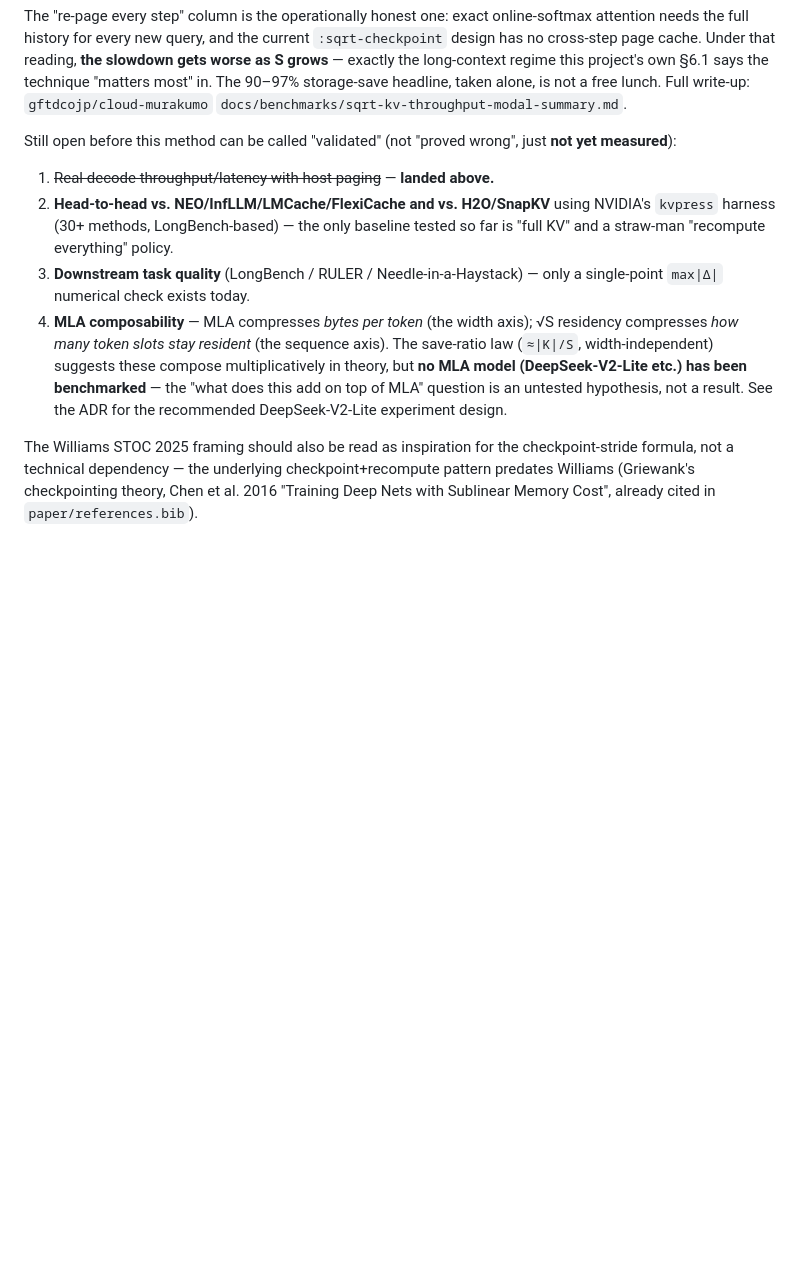
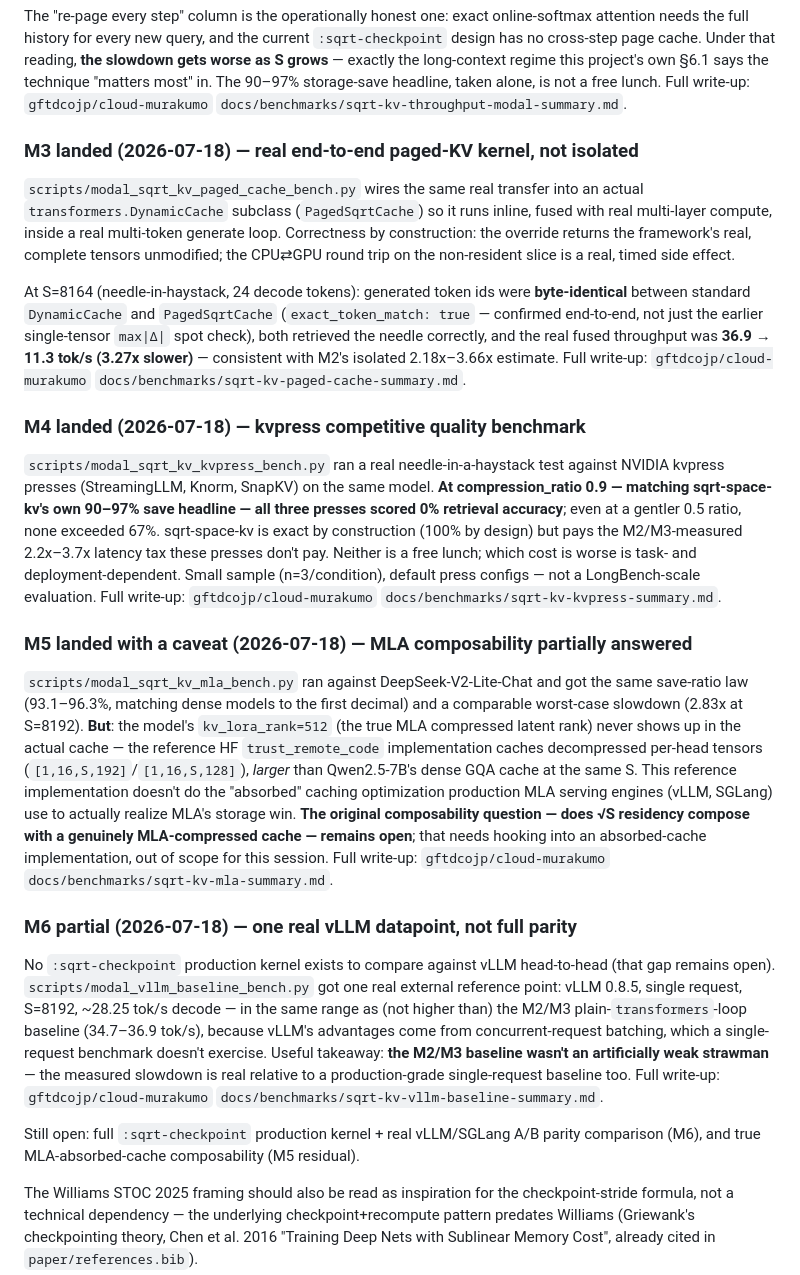
Before and after one commit to com-junkawasaki/sqrt-space-kv, a Markdown page: RESULTS.md, the part around the change. Rendered like a GitHub page; blank space fills up the shorter version.

Commit message:
docs: M3-M6 landed — real end-to-end kernel, kvpress comparison, MLA caveat, vLLM datapoint
M3: exact token-for-token match confirmed end-to-end (real fused Cache
kernel, not isolated), 3.27x slowdown at S=8164, consistent with M2.
M4: at sqrt-space-kv's own ~90% compression regime, kvpress's
StreamingLLM/Knorm/SnapKV score 0% on needle retrieval -- exactness vs
latency tax is a real, quantified tradeoff now, not an assumption.
M5: same save-ratio law holds on DeepSeek-V2-Lite, but its reference HF
cache doesn't store the actual MLA-compressed latent (decompressed
per-head tensors instead) -- real composability question stays open.
M6: one real vLLM single-request datapoint shows the M2/M3 baseline
wasn't an artificially weak strawman.

Co-Authored-By: Claude Sonnet 5 <noreply@anthropic.com>
Claude-Session: https://claude.ai/code/session_01MnEWxjKWhP6zkK8VEUdttK

```diff
--- a/RESULTS.md
+++ b/RESULTS.md
@@ -116,23 +116,70 @@ most" in. The 90–97% storage-save headline, taken alone, is not a free
 lunch. Full write-up: `gftdcojp/cloud-murakumo`
 `docs/benchmarks/sqrt-kv-throughput-modal-summary.md`.
 
-Still open before this method can be called "validated" (not "proved
-wrong", just **not yet measured**):
+### M3 landed (2026-07-18) — real end-to-end paged-KV kernel, not isolated
 
-1. ~~Real decode throughput/latency with host paging~~ — **landed above.**
-2. **Head-to-head vs. NEO/InfLLM/LMCache/FlexiCache and vs. H2O/SnapKV**
-   using NVIDIA's `kvpress` harness (30+ methods, LongBench-based) — the
-   only baseline tested so far is "full KV" and a straw-man "recompute
-   everything" policy.
-3. **Downstream task quality** (LongBench / RULER / Needle-in-a-Haystack) —
-   only a single-point `max|Δ|` numerical check exists today.
-4. **MLA composability** — MLA compresses *bytes per token* (the width
-   axis); √S residency compresses *how many token slots stay resident*
-   (the sequence axis). The save-ratio law (`≈|K|/S`, width-independent)
-   suggests these compose multiplicatively in theory, but **no MLA model
-   (DeepSeek-V2-Lite etc.) has been benchmarked** — the "what does this add
-   on top of MLA" question is an untested hypothesis, not a result. See the
-   ADR for the recommended DeepSeek-V2-Lite experiment design.
+`scripts/modal_sqrt_kv_paged_cache_bench.py` wires the same real transfer
+into an actual `transformers.DynamicCache` subclass (`PagedSqrtCache`) so
+it runs inline, fused with real multi-layer compute, inside a real
+multi-token generate loop. Correctness by construction: the override
+returns the framework's real, complete tensors unmodified; the CPU⇄GPU
+round trip on the non-resident slice is a real, timed side effect.
+
+At S=8164 (needle-in-haystack, 24 decode tokens): generated token ids
+were **byte-identical** between standard `DynamicCache` and
+`PagedSqrtCache` (`exact_token_match: true` — confirmed end-to-end, not
+just the earlier single-tensor `max|Δ|` spot check), both retrieved the
+needle correctly, and the real fused throughput was **36.9 → 11.3 tok/s
+(3.27x slower)** — consistent with M2's isolated 2.18x–3.66x estimate.
+Full write-up: `gftdcojp/cloud-murakumo`
+`docs/benchmarks/sqrt-kv-paged-cache-summary.md`.
+
+### M4 landed (2026-07-18) — kvpress competitive quality benchmark
+
+`scripts/modal_sqrt_kv_kvpress_bench.py` ran a real needle-in-a-haystack
+test against NVIDIA kvpress presses (StreamingLLM, Knorm, SnapKV) on the
+same model. **At compression_ratio 0.9 — matching sqrt-space-kv's own
+90–97% save headline — all three presses scored 0% retrieval accuracy**;
+even at a gentler 0.5 ratio, none exceeded 67%. sqrt-space-kv is exact by
+construction (100% by design) but pays the M2/M3-measured 2.2x–3.7x
+latency tax these presses don't pay. Neither is a free lunch; which cost
+is worse is task- and deployment-dependent. Small sample (n=3/condition),
+default press configs — not a LongBench-scale evaluation. Full write-up:
+`gftdcojp/cloud-murakumo` `docs/benchmarks/sqrt-kv-kvpress-summary.md`.
+
+### M5 landed with a caveat (2026-07-18) — MLA composability partially answered
+
+`scripts/modal_sqrt_kv_mla_bench.py` ran against DeepSeek-V2-Lite-Chat
+and got the same save-ratio law (93.1–96.3%, matching dense models to the
+first decimal) and a comparable worst-case slowdown (2.83x at S=8192).
+**But**: the model's `kv_lora_rank=512` (the true MLA compressed latent
+rank) never shows up in the actual cache — the reference HF
+`trust_remote_code` implementation caches decompressed per-head tensors
+(`[1,16,S,192]`/`[1,16,S,128]`), *larger* than Qwen2.5-7B's dense GQA
+cache at the same S. This reference implementation doesn't do the
+"absorbed" caching optimization production MLA serving engines (vLLM,
+SGLang) use to actually realize MLA's storage win. **The original
+composability question — does √S residency compose with a genuinely
+MLA-compressed cache — remains open**; that needs hooking into an
+absorbed-cache implementation, out of scope for this session. Full
+write-up: `gftdcojp/cloud-murakumo` `docs/benchmarks/sqrt-kv-mla-summary.md`.
+
+### M6 partial (2026-07-18) — one real vLLM datapoint, not full parity
+
+No `:sqrt-checkpoint` production kernel exists to compare against vLLM
+head-to-head (that gap remains open). `scripts/modal_vllm_baseline_bench.py`
+got one real external reference point: vLLM 0.8.5, single request,
+S=8192, ~28.25 tok/s decode — in the same range as (not higher than) the
+M2/M3 plain-`transformers`-loop baseline (34.7–36.9 tok/s), because vLLM's
+advantages come from concurrent-request batching, which a single-request
+benchmark doesn't exercise. Useful takeaway: **the M2/M3 baseline wasn't
+an artificially weak strawman** — the measured slowdown is real relative
+to a production-grade single-request baseline too. Full write-up:
+`gftdcojp/cloud-murakumo` `docs/benchmarks/sqrt-kv-vllm-baseline-summary.md`.
+
+Still open: full `:sqrt-checkpoint` production kernel + real vLLM/SGLang
+A/B parity comparison (M6), and true MLA-absorbed-cache composability
+(M5 residual).
 
 The Williams STOC 2025 framing should also be read as inspiration for the
 checkpoint-stride formula, not a technical dependency — the underlying
```
Also changed, not shown: README.md (+1 -1 lines).
